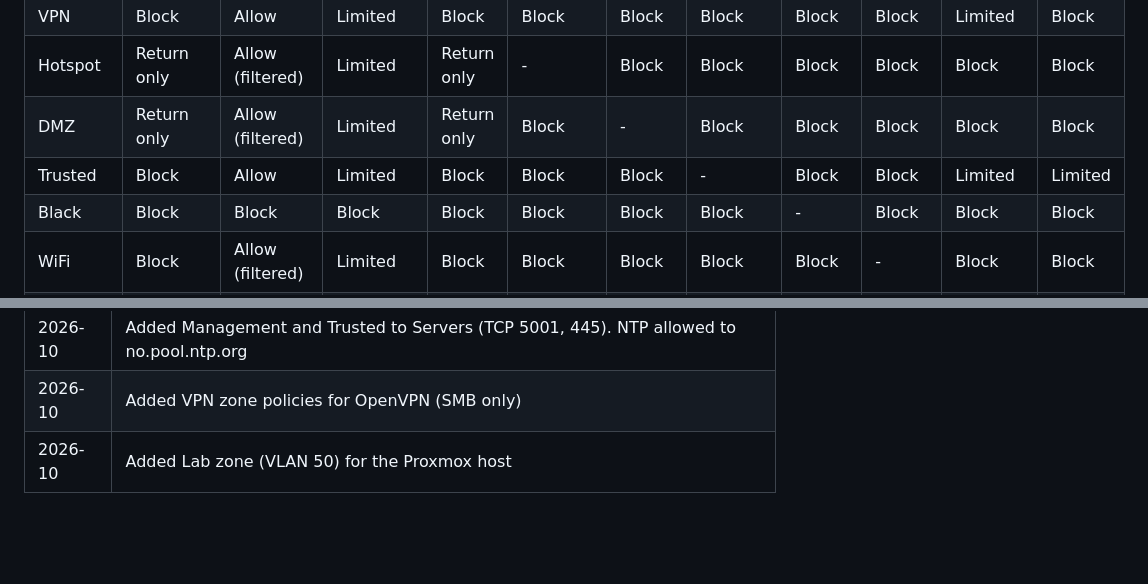
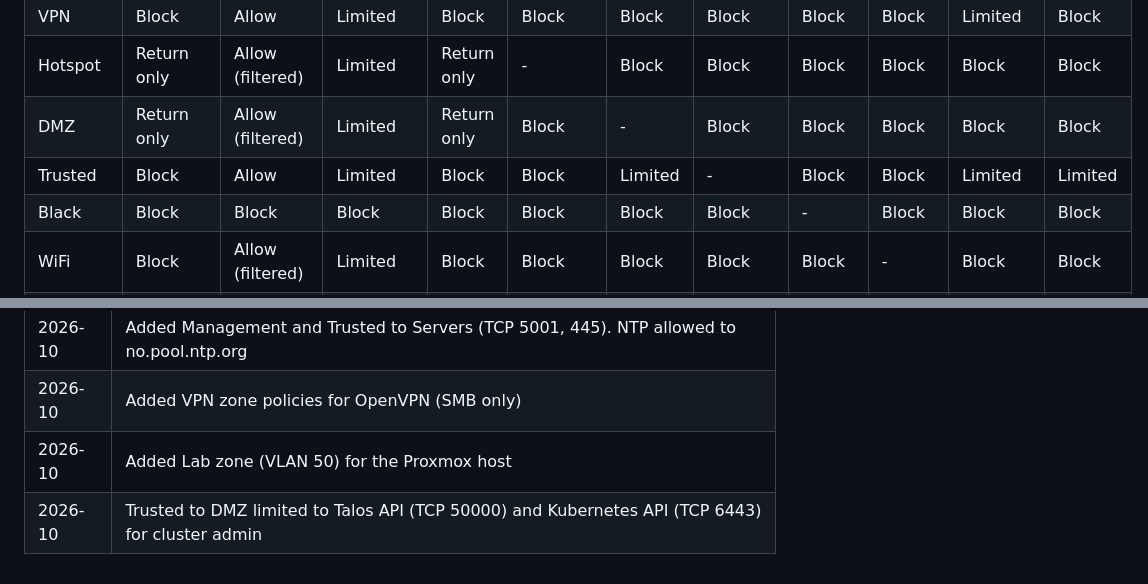
Before and after one commit to q2big/Homelab, a Markdown page: Documentation/FIREWALL.md, 2 parts joined by grey strips. GitHub-like rendering; blank space fills up the shorter version.

Commit message:
Allow Trusted to DMZ for Talos and Kubernetes APIs

```diff
--- a/Documentation/FIREWALL.md
+++ b/Documentation/FIREWALL.md
@@ -41,7 +41,7 @@ Firewall design for the UCG-Fiber using UniFi Zone-Based Firewall (ZBF).
 | VPN | Block | Allow | Limited | Block | Block | Block | Block | Block | Block | Limited | Block |
 | Hotspot | Return only | Allow (filtered) | Limited | Return only | - | Block | Block | Block | Block | Block | Block |
 | DMZ | Return only | Allow (filtered) | Limited | Return only | Block | - | Block | Block | Block | Block | Block |
-| Trusted | Block | Allow | Limited | Block | Block | Block | - | Block | Block | Limited | Limited |
+| Trusted | Block | Allow | Limited | Block | Block | Limited | - | Block | Block | Limited | Limited |
 | Black | Block | Block | Block | Block | Block | Block | Block | - | Block | Block | Block |
 | WiFi | Block | Allow (filtered) | Limited | Block | Block | Block | Block | Block | - | Block | Block |
 | Servers | Limited | Limited | Limited | Block | Block | Block | Limited | Block | Block | - | Block |
@@ -64,3 +64,4 @@ Firewall design for the UCG-Fiber using UniFi Zone-Based Firewall (ZBF).
 | 2026-10 | Added Management and Trusted to Servers (TCP 5001, 445). NTP allowed to no.pool.ntp.org |
 | 2026-10 | Added VPN zone policies for OpenVPN (SMB only) |
 | 2026-10 | Added Lab zone (VLAN 50) for the Proxmox host |
+| 2026-10 | Trusted to DMZ limited to Talos API (TCP 50000) and Kubernetes API (TCP 6443) for cluster admin |
```
